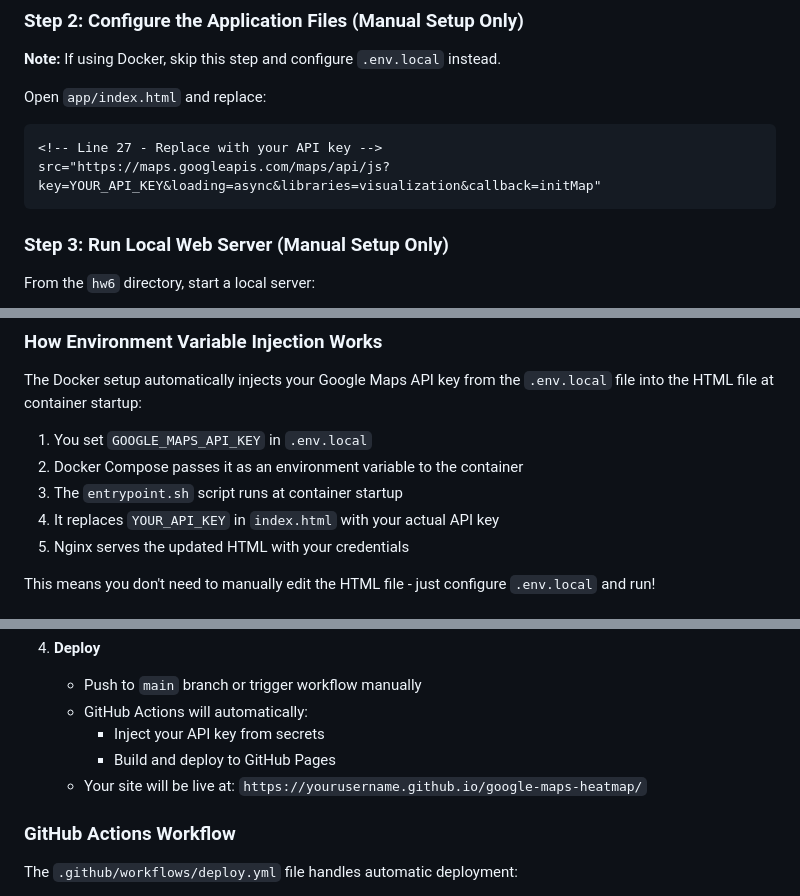
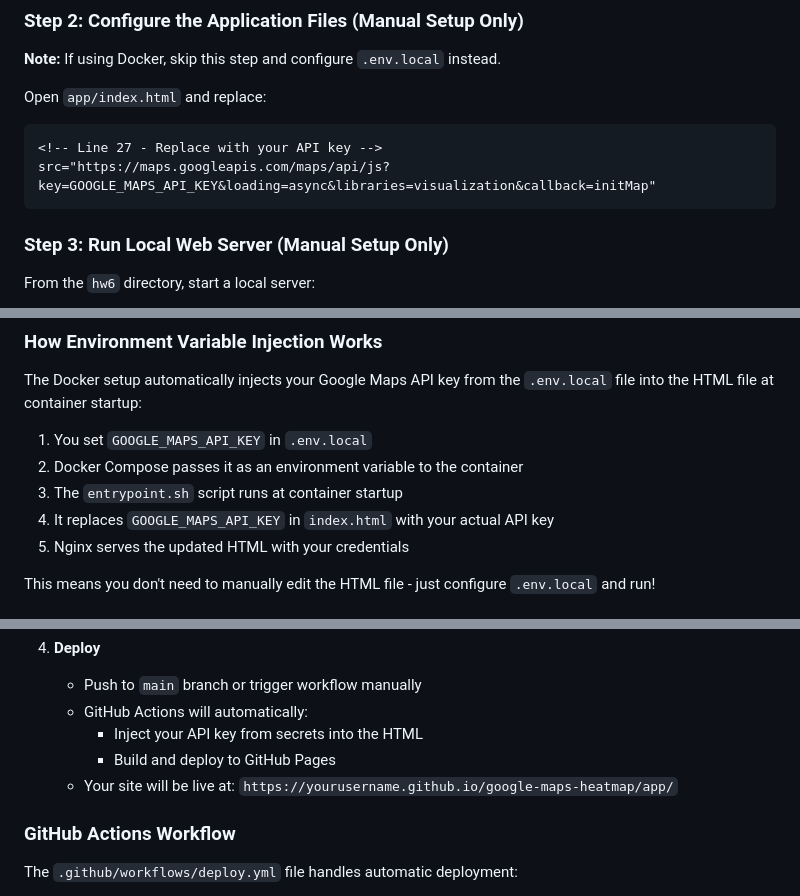
Before and after one commit to missionloyd/google-maps-heatmap, a Markdown page: README.md, 3 parts joined by grey strips. Drawn GitHub-style.

````diff
--- a/README.md
+++ b/README.md
@@ -101,7 +101,7 @@ Choose either the Docker setup (recommended) or manual local server setup.
 Open `app/index.html` and replace:
 ```html
 <!-- Line 27 - Replace with your API key -->
-src="https://maps.googleapis.com/maps/api/js?key=YOUR_API_KEY&loading=async&libraries=visualization&callback=initMap"
+src="https://maps.googleapis.com/maps/api/js?key=GOOGLE_MAPS_API_KEY&loading=async&libraries=visualization&callback=initMap"
 ```
 
 ### Step 3: Run Local Web Server (Manual Setup Only)
@@ -147,7 +147,7 @@ The Docker setup automatically injects your Google Maps API key from the `.env.l
 1. You set `GOOGLE_MAPS_API_KEY` in `.env.local`
 2. Docker Compose passes it as an environment variable to the container
 3. The `entrypoint.sh` script runs at container startup
-4. It replaces `YOUR_API_KEY` in `index.html` with your actual API key
+4. It replaces `GOOGLE_MAPS_API_KEY` in `index.html` with your actual API key
 5. Nginx serves the updated HTML with your credentials
 
 This means you don't need to manually edit the HTML file - just configure `.env.local` and run!
@@ -204,9 +204,9 @@ This project includes automatic deployment to GitHub Pages using GitHub Actions.
 4. **Deploy**
    - Push to `main` branch or trigger workflow manually
    - GitHub Actions will automatically:
-     - Inject your API key from secrets
+     - Inject your API key from secrets into the HTML
      - Build and deploy to GitHub Pages
-   - Your site will be live at: `https://yourusername.github.io/google-maps-heatmap/`
+   - Your site will be live at: `https://yourusername.github.io/google-maps-heatmap/app/`
 
 ### GitHub Actions Workflow
 
````
